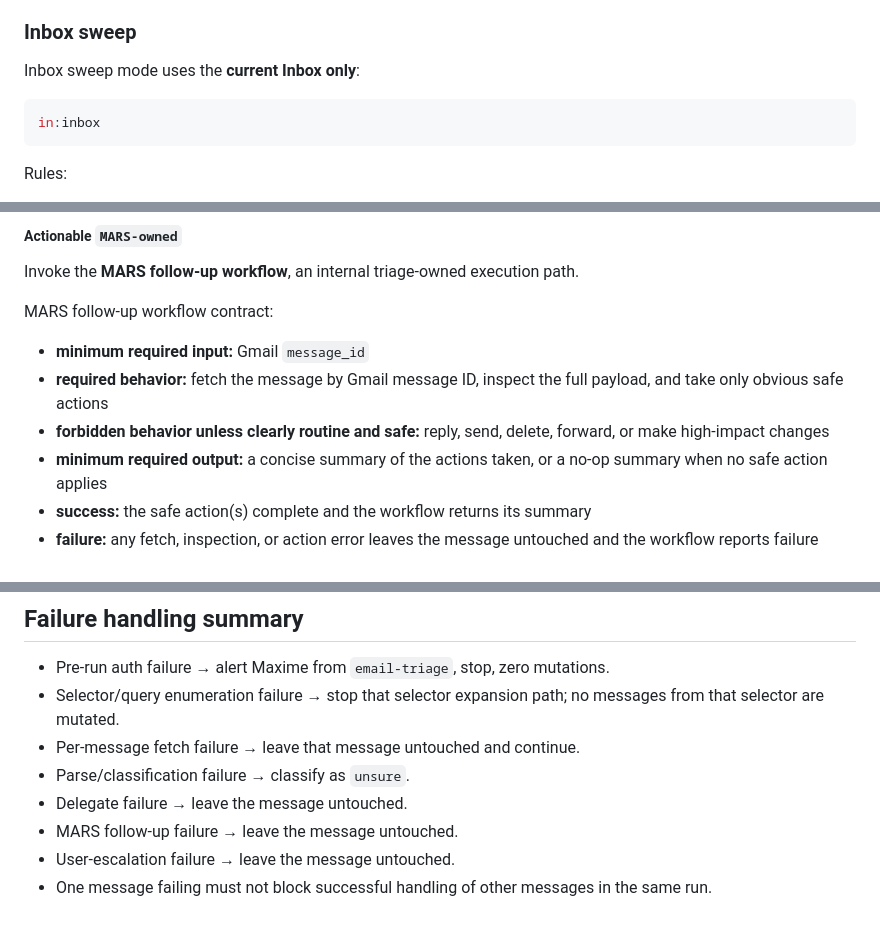
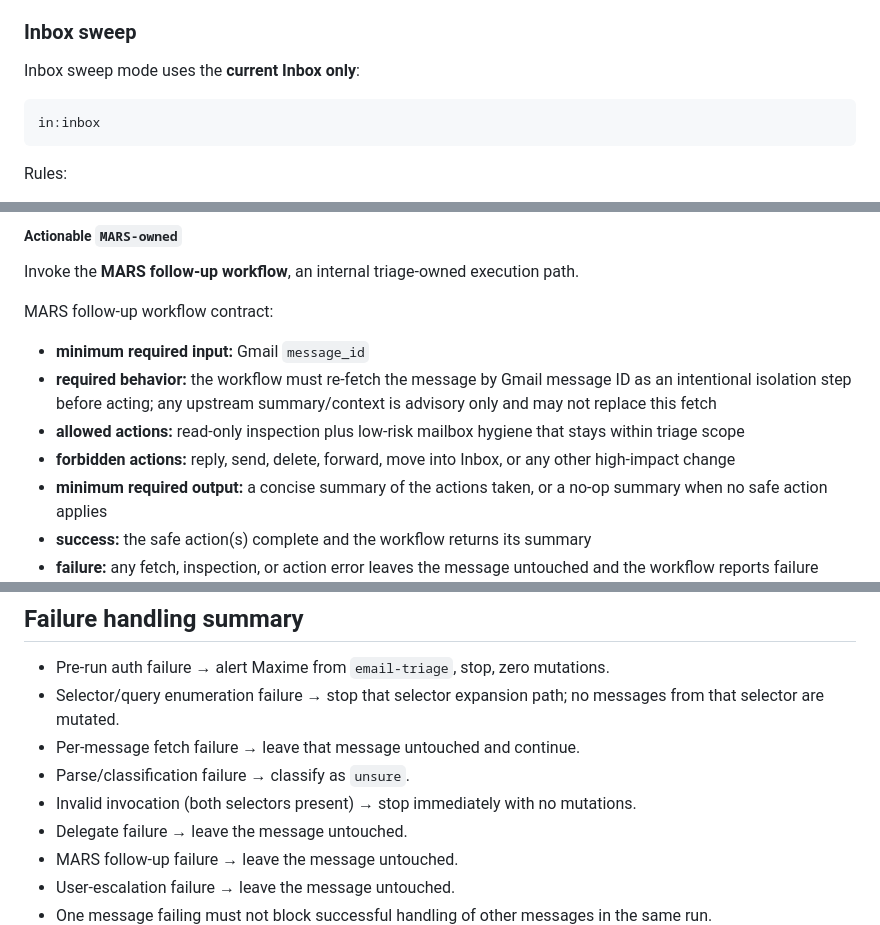
Before and after one commit to MaximeBaudette/agent-skills, a Markdown page: skills/email-triage/SKILL.md, 3 parts joined by grey strips. Rendered like a GitHub page.

Commit message:
docs: harden email triage follow-up boundary
Co-authored-by: Copilot <223556219+Copilot@users.noreply.github.com>

````diff
--- a/skills/email-triage/SKILL.md
+++ b/skills/email-triage/SKILL.md
@@ -39,7 +39,7 @@ Invocation is resolved by selector presence:
 
 Inbox sweep mode uses the **current Inbox only**:
 
-```bash
+```text
 in:inbox
 ```
 
@@ -155,8 +155,9 @@ Invoke the **MARS follow-up workflow**, an internal triage-owned execution path.
 
 MARS follow-up workflow contract:
 - **minimum required input:** Gmail `message_id`
-- **required behavior:** fetch the message by Gmail message ID, inspect the full payload, and take only obvious safe actions
-- **forbidden behavior unless clearly routine and safe:** reply, send, delete, forward, or make high-impact changes
+- **required behavior:** the workflow must re-fetch the message by Gmail message ID as an intentional isolation step before acting; any upstream summary/context is advisory only and may not replace this fetch
+- **allowed actions:** read-only inspection plus low-risk mailbox hygiene that stays within triage scope
+- **forbidden actions:** reply, send, delete, forward, move into Inbox, or any other high-impact change
 - **minimum required output:** a concise summary of the actions taken, or a no-op summary when no safe action applies
 - **success:** the safe action(s) complete and the workflow returns its summary
 - **failure:** any fetch, inspection, or action error leaves the message untouched and the workflow reports failure
@@ -223,6 +224,7 @@ These rules are mandatory and explicit:
 - Selector/query enumeration failure → stop that selector expansion path; no messages from that selector are mutated.
 - Per-message fetch failure → leave that message untouched and continue.
 - Parse/classification failure → classify as `unsure`.
+- Invalid invocation (both selectors present) → stop immediately with no mutations.
 - Delegate failure → leave the message untouched.
 - MARS follow-up failure → leave the message untouched.
 - User-escalation failure → leave the message untouched.
````
